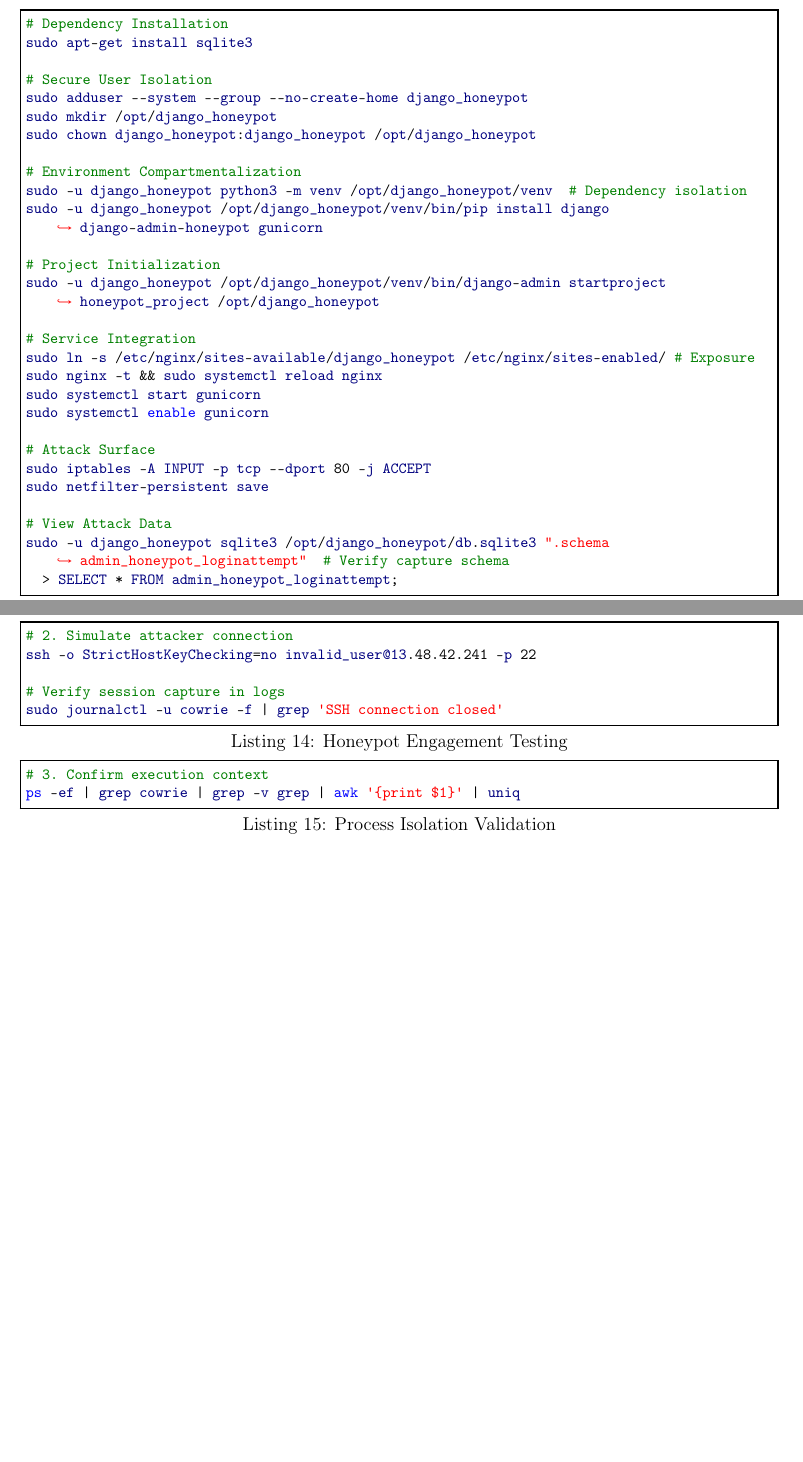
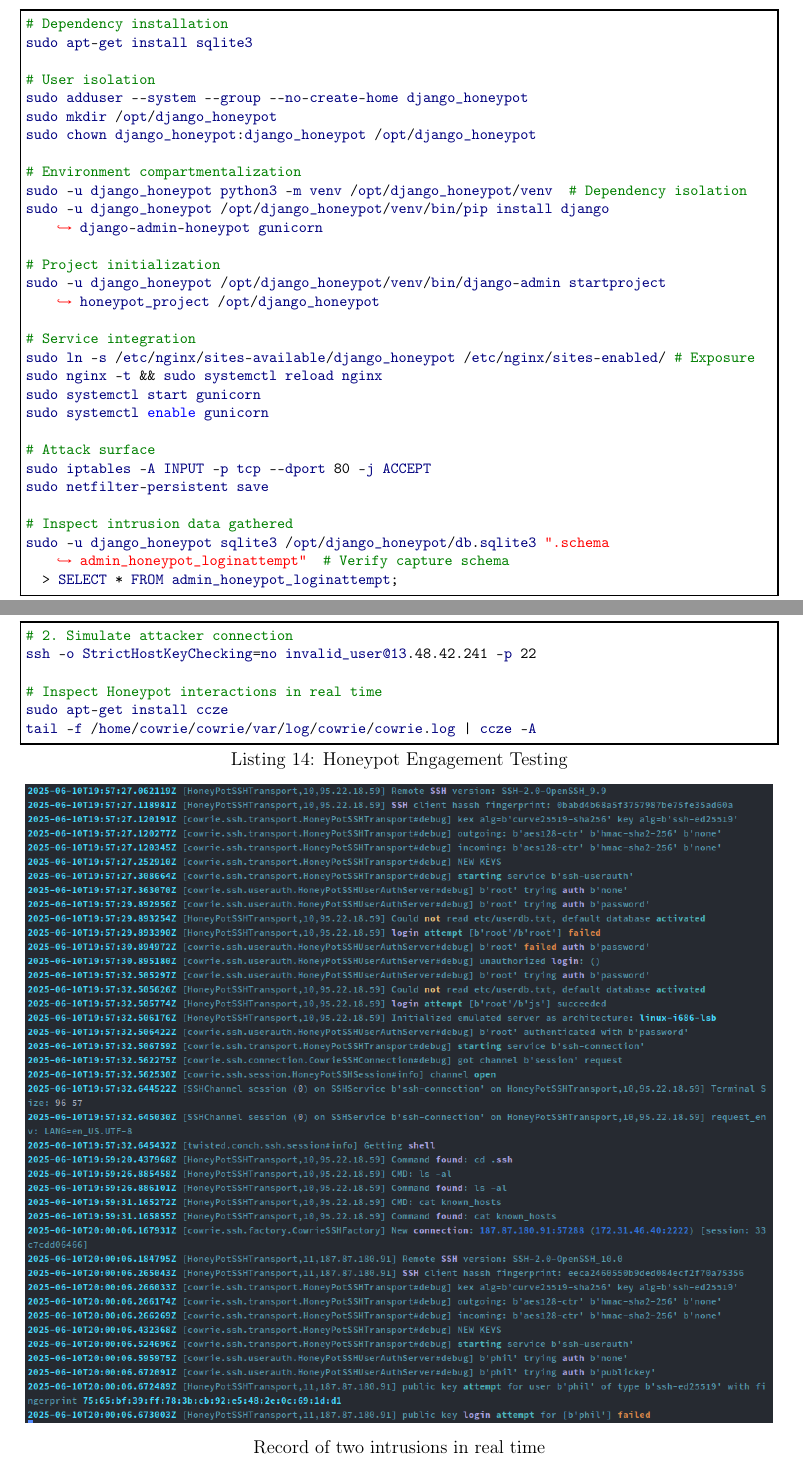
Before and after one commit to nottoBD/netsec-honeypot, a LaTeX thesis (doc/main.tex, which reads doc/annex.tex): two parts of pages 11 and 14 of 14, joined at a grey line, cut so that both start at the same text, the shorter picture padded with empty space. The pictures show the PDF file ULB-VUB Network Security - Deception & Honeypot for Attack Profiling.pdf that the author committed with the source.

Commit message:
Annexes A to C completed, screenshots and attack log

```diff
--- a/doc/annex.tex
+++ b/doc/annex.tex
@@ -95,14 +95,16 @@ sudo nmap -sV -Pn -p 22,2222 13.48.42.241 | grep -E '22/tcp|2222/tcp'
 # 2. Simulate attacker connection
 ssh -o StrictHostKeyChecking=no invalid_user@13.48.42.241 -p 22
 
-# Verify session capture in logs
-sudo journalctl -u cowrie -f | grep 'SSH connection closed'
+# Inspect Honeypot interactions in real time
+sudo apt-get install ccze
+tail -f /home/cowrie/cowrie/var/log/cowrie/cowrie.log | ccze -A
 \end{lstlisting}
-\
-\begin{lstlisting}[language=bash,label={lst:cowrie-context},caption={Process Isolation Validation}]
-# 3. Confirm execution context
-ps -ef | grep cowrie | grep -v grep | awk '{print $1}' | uniq
-\end{lstlisting}
+\begin{figure}[h!]
+    \centering
+    \includegraphics[width=1\linewidth]{doc/img/annex_c_listing_2.png}
+    \caption*{Record of two intrusions in real time}
+\end{figure}
+
 \
 
 
--- a/doc/main.tex
+++ b/doc/main.tex
@@ -369,32 +369,32 @@ SQLite3 database, collecting usernames, passwords, and attack times. The \textit
 value, logging IPs, user agents, and brute-force modes while differentiating attackers in transient transactions. The \textit{django\_honeypot} account's restricted permissions (\textit{-{-}system -{-}no-create-home}) ensure raw credentials never persist in memory or disk buffers. This implementation practices ethical honeypoting by avoiding credential reuse.
 
 \begin{lstlisting}[language=bash,label={lst:cowrie-context},caption={Ubuntu Setup of a Django Honeypot Webservice}]
-# Dependency Installation
+# Dependency installation
 sudo apt-get install sqlite3
 
-# Secure User Isolation
+# User isolation
 sudo adduser --system --group --no-create-home django_honeypot
 sudo mkdir /opt/django_honeypot
 sudo chown django_honeypot:django_honeypot /opt/django_honeypot
 
-# Environment Compartmentalization
+# Environment compartmentalization
 sudo -u django_honeypot python3 -m venv /opt/django_honeypot/venv  # Dependency isolation
 sudo -u django_honeypot /opt/django_honeypot/venv/bin/pip install django django-admin-honeypot gunicorn
 
-# Project Initialization
+# Project initialization
 sudo -u django_honeypot /opt/django_honeypot/venv/bin/django-admin startproject honeypot_project /opt/django_honeypot
 
-# Service Integration
+# Service integration
 sudo ln -s /etc/nginx/sites-available/django_honeypot /etc/nginx/sites-enabled/ # Exposure
 sudo nginx -t && sudo systemctl reload nginx
 sudo systemctl start gunicorn
 sudo systemctl enable gunicorn
 
-# Attack Surface
+# Attack surface
 sudo iptables -A INPUT -p tcp --dport 80 -j ACCEPT
 sudo netfilter-persistent save
 
-# View Attack Data
+# Inspect intrusion data gathered
 sudo -u django_honeypot sqlite3 /opt/django_honeypot/db.sqlite3 ".schema admin_honeypot_loginattempt"  # Verify capture schema
   > SELECT * FROM admin_honeypot_loginattempt;
 \end{lstlisting}
```
Also changed, not shown: ULB-VUB Network Security - Deception & Honeypot for Attack Profiling.pdf, doc/img/annex_b_listing_3.png (added), doc/img/annex_c_listing_2.png (added), doc/annex.tex (2 more changed lines), doc/main.tex (4 more changed lines).
